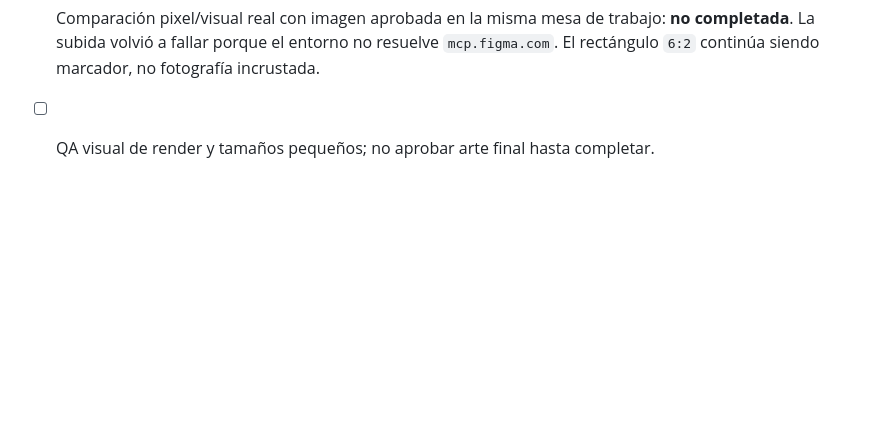
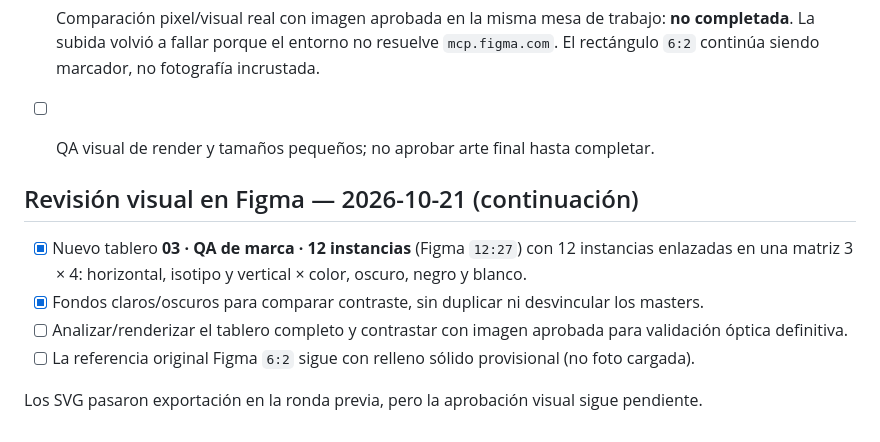
Before and after one commit to maqdesign/congregacion, a Markdown page: docs/BRAND.md, the part around the change. Drawn GitHub-style; blank space fills up the shorter version.

Commit message:
docs(brand): add linked 12-variant Figma QA comparison board

```diff
--- a/docs/BRAND.md
+++ b/docs/BRAND.md
@@ -84,3 +84,13 @@ El logotipo sigue siendo **reconstrucción preliminar editable**, no reproducci
 - [x] Nuevo ajuste horizontal: `Congregación` sube a Nunito Sans ExtraBold **55 px** (ancho ~358 px); el isotipo se mantiene ~187 px. Relación símbolo/ancho de palabra ~0.52, más próxima a la referencia (~0.48); aún requiere revisión óptica.
 - [ ] Comparación pixel/visual real con imagen aprobada en la misma mesa de trabajo: **no completada**. La subida volvió a fallar porque el entorno no resuelve `mcp.figma.com`. El rectángulo `6:2` continúa siendo marcador, no fotografía incrustada.
 - [ ] QA visual de render y tamaños pequeños; no aprobar arte final hasta completar.
+
+
+## Revisión visual en Figma — 2026-10-21 (continuación)
+
+- [x] Nuevo tablero **03 · QA de marca · 12 instancias** (Figma `12:27`) con 12 instancias enlazadas en una matriz 3 × 4: horizontal, isotipo y vertical × color, oscuro, negro y blanco.
+- [x] Fondos claros/oscuros para comparar contraste, sin duplicar ni desvincular los masters.
+- [ ] Analizar/renderizar el tablero completo y contrastar con imagen aprobada para validación óptica definitiva.
+- [ ] La referencia original Figma `6:2` sigue con relleno sólido provisional (no foto cargada).
+
+Los SVG pasaron exportación en la ronda previa, pero la aprobación visual sigue pendiente.
```
